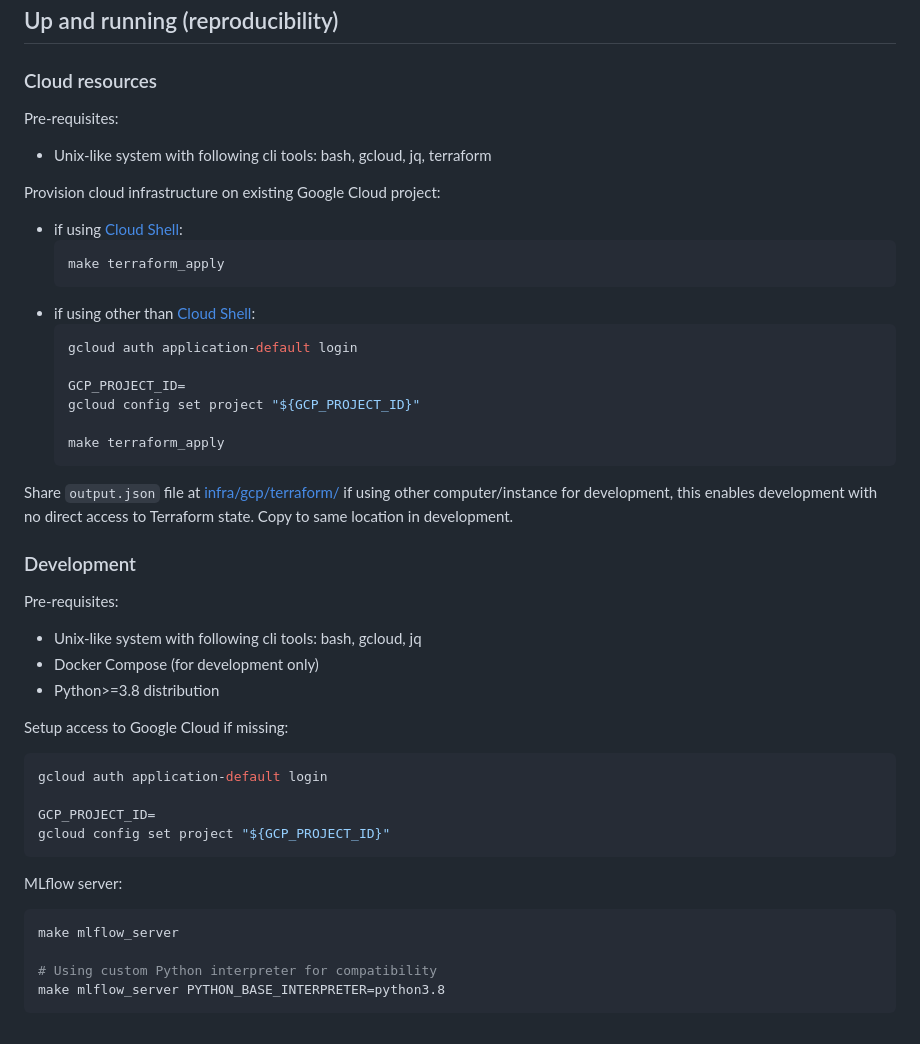
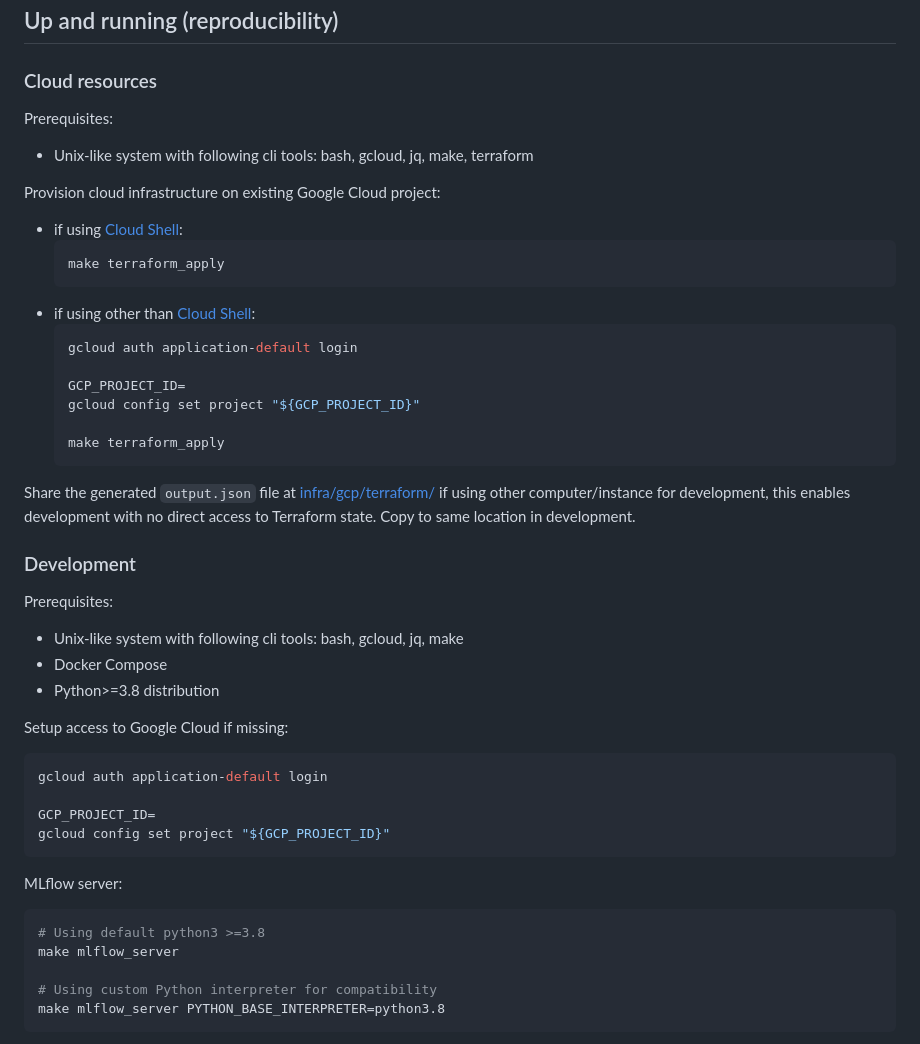
Before and after one commit to hdt94/dtc-mlops-project, a Markdown page: README.md, the part around the change. Drawn GitHub-style.

````diff
--- a/README.md
+++ b/README.md
@@ -23,8 +23,8 @@ General technical implementation descriptions:
 ## Up and running (reproducibility)
 
 ### Cloud resources
-Pre-requisites:
-- Unix-like system with following cli tools: bash, gcloud, jq, terraform
+Prerequisites:
+- Unix-like system with following cli tools: bash, gcloud, jq, make, terraform
 
 Provision cloud infrastructure on existing Google Cloud project:
 - if using [Cloud Shell](https://console.cloud.google.com/?cloudshell=true):
@@ -41,12 +41,12 @@ Provision cloud infrastructure on existing Google Cloud project:
     make terraform_apply
     ```
 
-Share `output.json` file at [infra/gcp/terraform/](infra/gcp/terraform/) if using other computer/instance for development, this enables development with no direct access to Terraform state. Copy to same location in development.
+Share the generated `output.json` file at [infra/gcp/terraform/](infra/gcp/terraform/) if using other computer/instance for development, this enables development with no direct access to Terraform state. Copy to same location in development.
 
 ### Development
-Pre-requisites:
-- Unix-like system with following cli tools: bash, gcloud, jq
-- Docker Compose (for development only)
+Prerequisites:
+- Unix-like system with following cli tools: bash, gcloud, jq, make
+- Docker Compose
 - Python>=3.8 distribution
 
 Setup access to Google Cloud if missing:
@@ -59,6 +59,7 @@ gcloud config set project "${GCP_PROJECT_ID}"
 
 MLflow server:
 ```bash
+# Using default python3 >=3.8
 make mlflow_server
 
 # Using custom Python interpreter for compatibility
````
